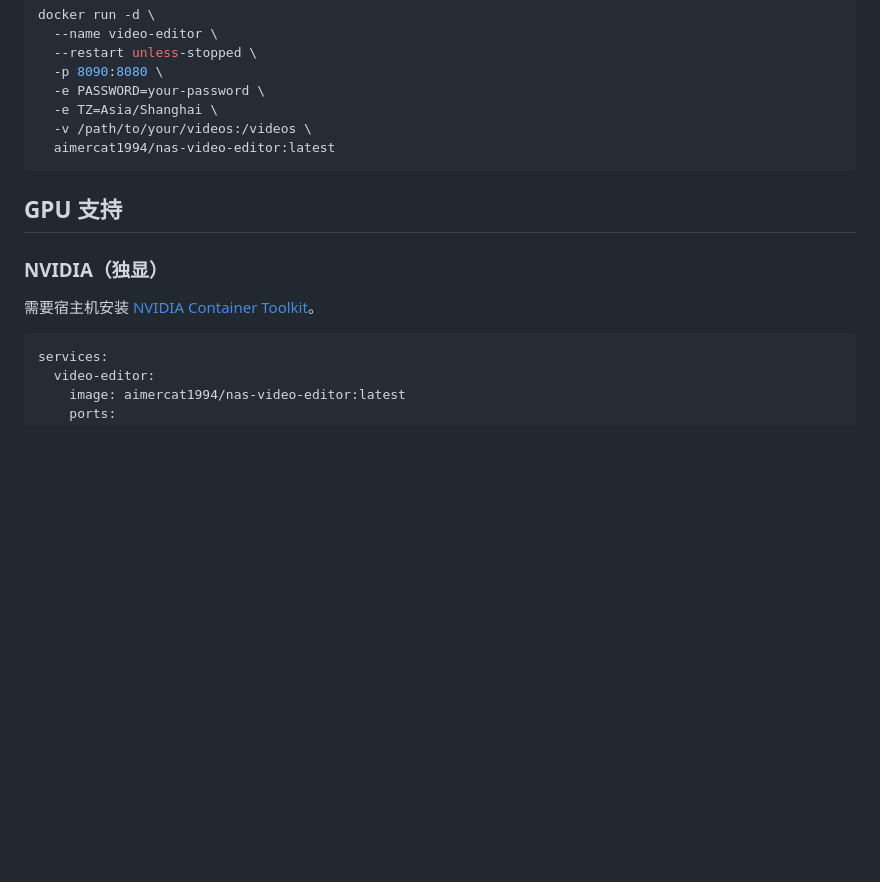
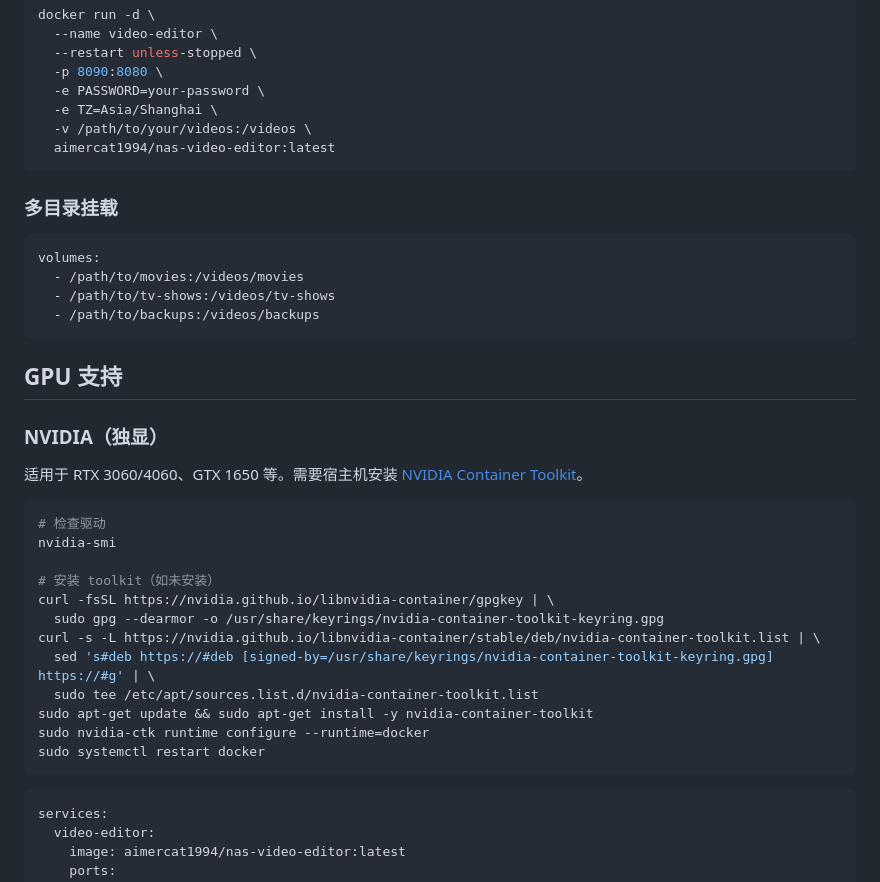
Before and after one commit to aimercat1994/nas-video-editor, a Markdown page: README.md, the part around one of its changes. Drawn GitHub-style; blank space fills up the shorter version.

````diff
--- a/README.md
+++ b/README.md
@@ -55,11 +66,35 @@ docker run -d \
   aimercat1994/nas-video-editor:latest
 ```
 
+### 多目录挂载
+
+```yaml
+volumes:
+  - /path/to/movies:/videos/movies
+  - /path/to/tv-shows:/videos/tv-shows
+  - /path/to/backups:/videos/backups
+```
+
 ## GPU 支持
 
 ### NVIDIA（独显）
 
-需要宿主机安装 [NVIDIA Container Toolkit](https://docs.nvidia.com/datacenter/cloud-native/container-toolkit/install-guide.html)。
+适用于 RTX 3060/4060、GTX 1650 等。需要宿主机安装 [NVIDIA Container Toolkit](https://docs.nvidia.com/datacenter/cloud-native/container-toolkit/install-guide.html)。
+
+```bash
+# 检查驱动
+nvidia-smi
+
+# 安装 toolkit（如未安装）
+curl -fsSL https://nvidia.github.io/libnvidia-container/gpgkey | \
+  sudo gpg --dearmor -o /usr/share/keyrings/nvidia-container-toolkit-keyring.gpg
+curl -s -L https://nvidia.github.io/libnvidia-container/stable/deb/nvidia-container-toolkit.list | \
+  sed 's#deb https://#deb [signed-by=/usr/share/keyrings/nvidia-container-toolkit-keyring.gpg] https://#g' | \
+  sudo tee /etc/apt/sources.list.d/nvidia-container-toolkit.list
+sudo apt-get update && sudo apt-get install -y nvidia-container-toolkit
+sudo nvidia-ctk runtime configure --runtime=docker
+sudo systemctl restart docker
+```
 
 ```yaml
 services:
````
Also changed, not shown: other parts of README.md (+77 -31 lines).
